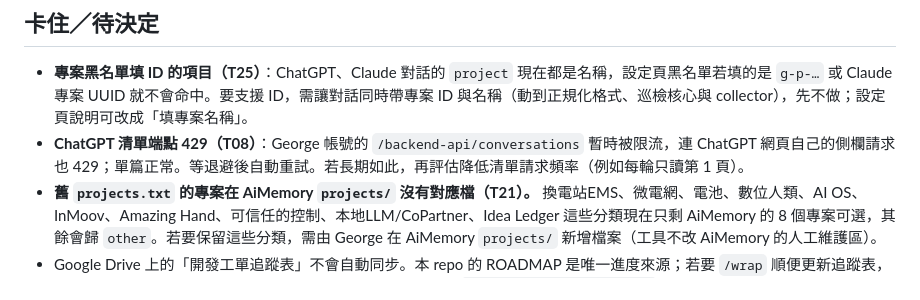
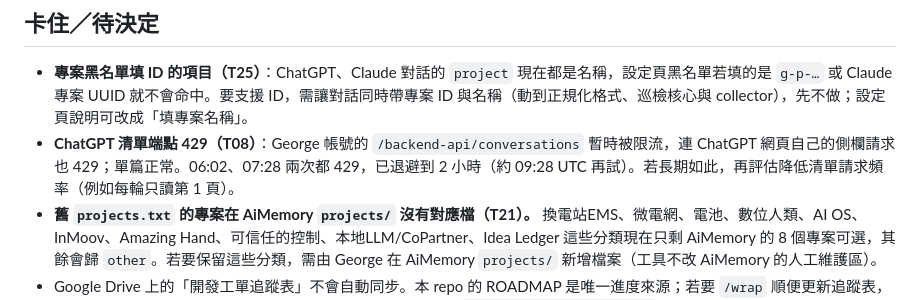
Before and after one commit to pcpcchen-coder/IdeaLedgerAI, a Markdown page: docs/plan/PROGRESS.md, the part around the change. Rendered like a GitHub page.

Commit message:
T08: 回頭檢查——ChatGPT 仍 429（退避 2 小時），Claude 專案名稱正確
Co-Authored-By: Claude Opus 5.5 <noreply@anthropic.com>
Claude-Session: https://claude.ai/code/session_01354AJSTuXPck9zpSjmxcym

```diff
--- a/docs/plan/PROGRESS.md
+++ b/docs/plan/PROGRESS.md
@@ -12,7 +12,7 @@
 ## 卡住／待決定
 
 - **專案黑名單填 ID 的項目（T25）**：ChatGPT、Claude 對話的 `project` 現在都是名稱，設定頁黑名單若填的是 `g-p-…` 或 Claude 專案 UUID 就不會命中。要支援 ID，需讓對話同時帶專案 ID 與名稱（動到正規化格式、巡檢核心與 collector），先不做；設定頁說明可改成「填專案名稱」。
-- **ChatGPT 清單端點 429（T08）**：George 帳號的 `/backend-api/conversations` 暫時被限流，連 ChatGPT 網頁自己的側欄請求也 429；單篇正常。等退避後自動重試。若長期如此，再評估降低清單請求頻率（例如每輪只讀第 1 頁）。
+- **ChatGPT 清單端點 429（T08）**：George 帳號的 `/backend-api/conversations` 暫時被限流，連 ChatGPT 網頁自己的側欄請求也 429；單篇正常。06:02、07:28 兩次都 429，已退避到 2 小時（約 09:28 UTC 再試）。若長期如此，再評估降低清單請求頻率（例如每輪只讀第 1 頁）。
 - **舊 `projects.txt` 的專案在 AiMemory `projects/` 沒有對應檔（T21）。** 換電站EMS、微電網、電池、數位人類、AI OS、InMoov、Amazing Hand、可信任的控制、本地LLM/CoPartner、Idea Ledger 這些分類現在只剩 AiMemory 的 8 個專案可選，其餘會歸 `other`。若要保留這些分類，需由 George 在 AiMemory `projects/` 新增檔案（工具不改 AiMemory 的人工維護區）。
 - Google Drive 上的「開發工單追蹤表」不會自動同步。本 repo 的 ROADMAP 是唯一進度來源；若要 `/wrap` 順便更新追蹤表，需在工作階段開啟 Google Sheets 連接器，並把這個步驟加進 `.claude/commands/wrap.md`。
 
```
Also changed, not shown: 1 other file.
